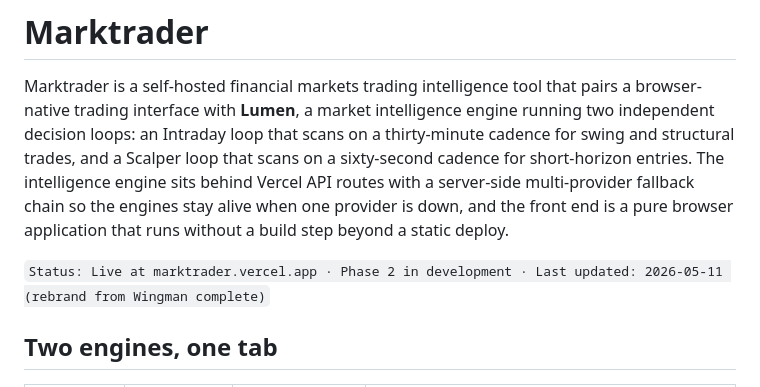
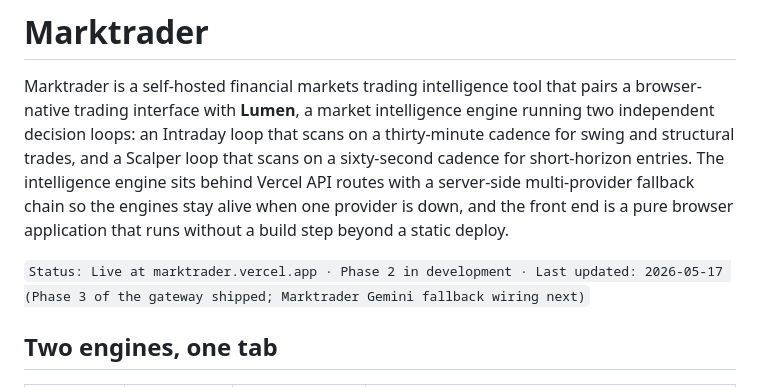
Before and after one commit to osiabu/marktrader, a Markdown page: README.md, the part around the change. GitHub-like rendering.

Commit message:
docs(readme): bump status line to 2026-05-17
Date freshen plus a one-line note that the Marktrader Lumen autotrader
Gemini fallback wiring is the next item from the project board.

Co-Authored-By: Claude Opus 4.7 (1M context) <noreply@anthropic.com>

```diff
--- a/README.md
+++ b/README.md
@@ -2,7 +2,7 @@
 
 Marktrader is a self-hosted financial markets trading intelligence tool that pairs a browser-native trading interface with **Lumen**, a market intelligence engine running two independent decision loops: an Intraday loop that scans on a thirty-minute cadence for swing and structural trades, and a Scalper loop that scans on a sixty-second cadence for short-horizon entries. The intelligence engine sits behind Vercel API routes with a server-side multi-provider fallback chain so the engines stay alive when one provider is down, and the front end is a pure browser application that runs without a build step beyond a static deploy.
 
-`Status: Live at marktrader.vercel.app · Phase 2 in development · Last updated: 2026-05-11 (rebrand from Wingman complete)`
+`Status: Live at marktrader.vercel.app · Phase 2 in development · Last updated: 2026-05-17 (Phase 3 of the gateway shipped; Marktrader Gemini fallback wiring next)`
 
 ## Two engines, one tab
 
```
